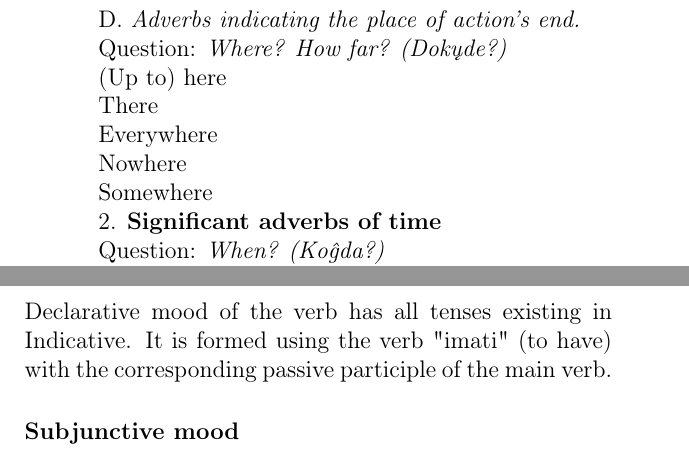
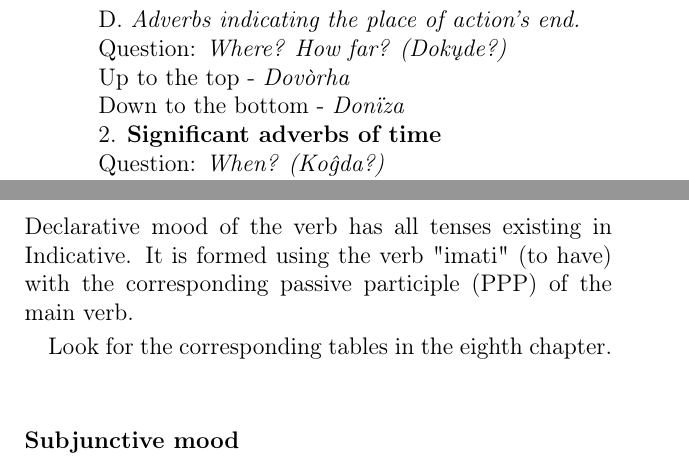
Before and after one commit to SlavDom/novoslovnica-book, a LaTeX thesis (main.tex, which reads content/adverb3.9.tex, content/verb3.11.tex): two parts of pages 136 and 145 of 288 before the commit and two parts of pages 136 and 145 of 290 after it, joined at a grey line, cut so that both start at the same text. Compiled offline with pdfLaTeX.

Commit message:
some fixes

```diff
--- a/content/adverb3.9.tex
+++ b/content/adverb3.9.tex
@@ -266,16 +266,9 @@ D. \textit{Adverbs indicating the place of action’s end.}
 
 Question: \textit{Where? How far? (Dokųde?)}
 
-(Up to) here
+Up to the top - \textit{Dovòrha}
 
-There
-
-Everywhere
-
-Nowhere
-
-Somewhere
-
+Down to the bottom - \textit{Donïza}
 
 2. \textbf{Significant adverbs of time}
 
--- a/content/verb3.11.tex
+++ b/content/verb3.11.tex
@@ -93,7 +93,9 @@ This tense is formed by the verb "hteti" in Imperfect with perfect DA-form of th
 
 \subsubsection{Declarative mood}
 
-Declarative mood of the verb has all tenses existing in Indicative. It is formed using the verb "imati" (to have) with the corresponding passive participle of the main verb.
+Declarative mood of the verb has all tenses existing in Indicative. It is formed using the verb "imati" (to have) with the corresponding passive participle (\gls{ppp}) of the main verb.
+
+Look for the corresponding tables in the eighth chapter.
 
 \subsubsection{Subjunctive mood}
 
```
Also changed, not shown: content/verb3.11.tex (13 more changed lines).
